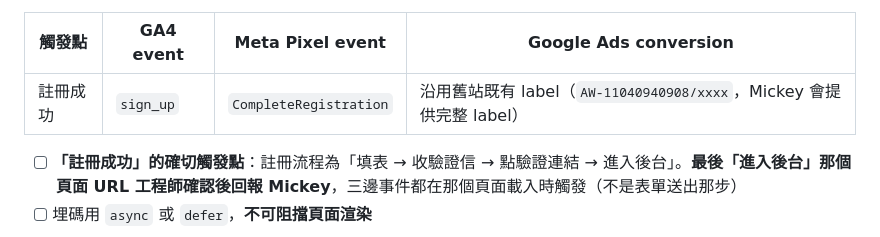
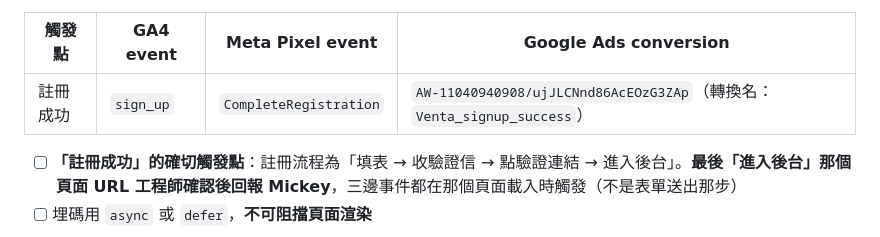
Before and after one commit to mickeyhuang-sketch/web-mockup-2026, a Markdown page: venta-ui-engineer-checklist.md, the part around the change. GitHub-like rendering.

Commit message:
Set concrete Google Ads conversion label for Venta signup
Created a dedicated Venta_signup_success conversion action in the
伊比薩 Google Ads account (customer 4851580099) via API. It is gated
with primary_for_goal=false and include_in_conversions_metric=false so
the incoming data is tracked but does not affect Smart Bidding on the
currently running campaigns. Label: AW-11040940908/ujJLCNnd86AcEOzG3ZAp.

Conversion ID 7585197785. When Venta goes live, flip both switches on
in the Google Ads UI to start using it for bidding.

Co-Authored-By: Claude Opus 4.7 (1M context) <noreply@anthropic.com>

```diff
--- a/venta-ui-engineer-checklist.md
+++ b/venta-ui-engineer-checklist.md
@@ -42,7 +42,7 @@
 
 | 觸發點 | GA4 event | Meta Pixel event | Google Ads conversion |
 |---|---|---|---|
-| 註冊成功 | `sign_up` | `CompleteRegistration` | 沿用舊站既有 label（`AW-11040940908/xxxx`，Mickey 會提供完整 label）|
+| 註冊成功 | `sign_up` | `CompleteRegistration` | `AW-11040940908/ujJLCNnd86AcEOzG3ZAp`（轉換名：`Venta_signup_success`）|
 
 - [ ] **「註冊成功」的確切觸發點**：註冊流程為「填表 → 收驗證信 → 點驗證連結 → 進入後台」。**最後「進入後台」那個頁面 URL 工程師確認後回報 Mickey**，三邊事件都在那個頁面載入時觸發（不是表單送出那步）
 - [ ] 埋碼用 `async` 或 `defer`，**不可阻擋頁面渲染**
```
